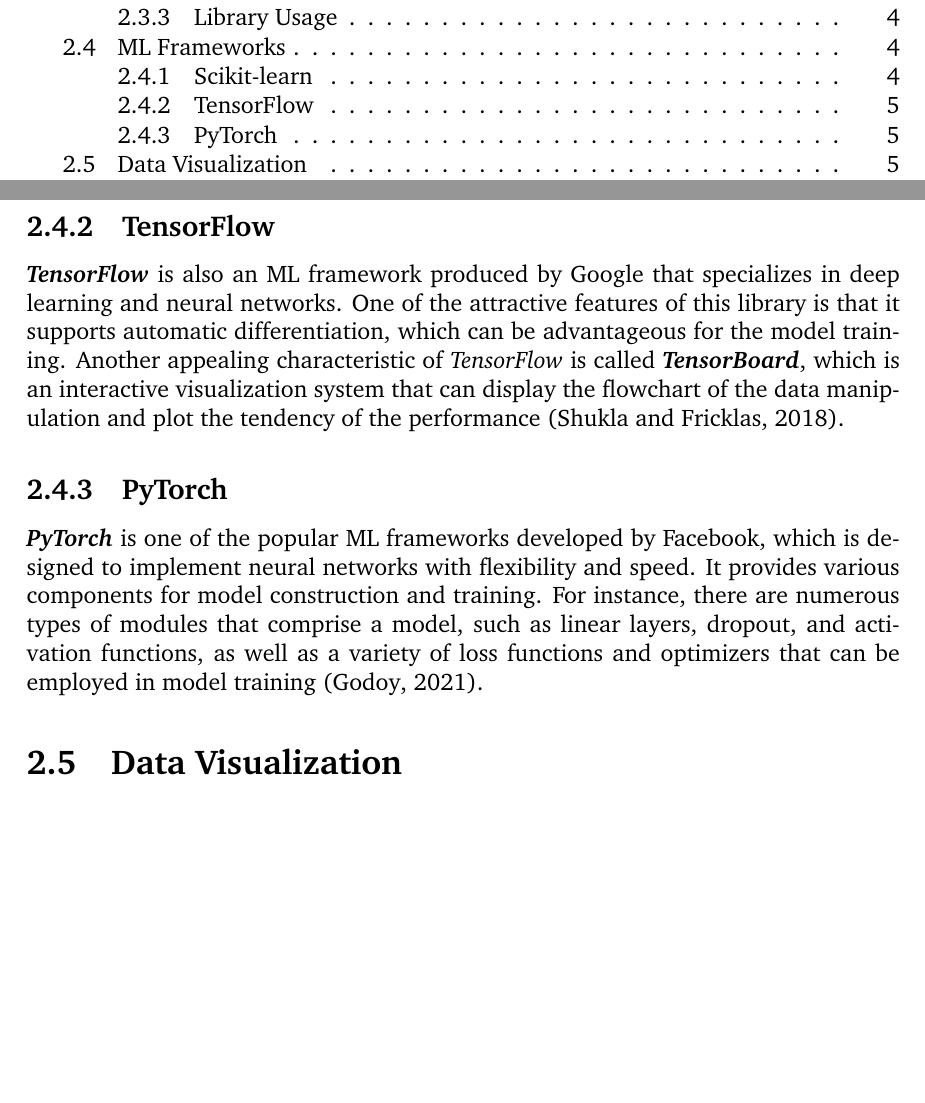
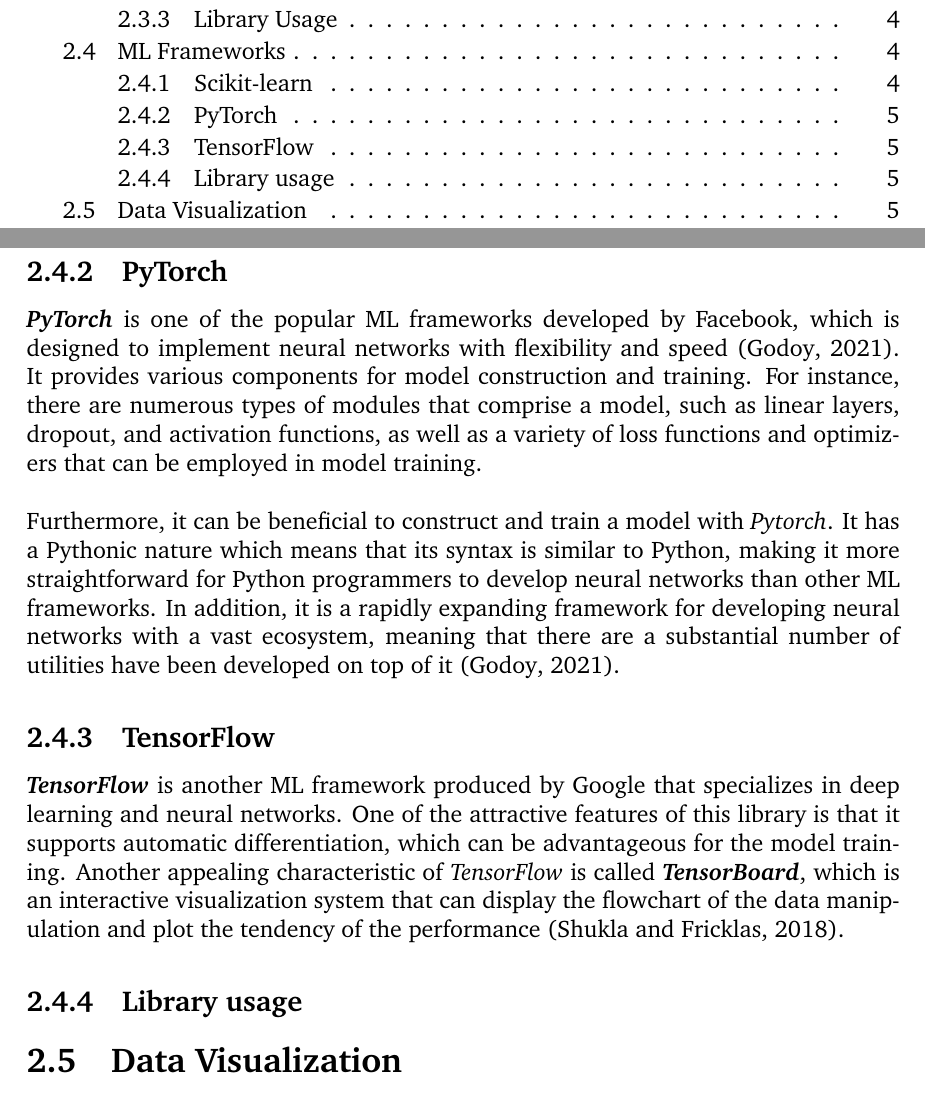
Before and after one commit to luowx0905/Individual-Project, a LaTeX thesis (Final Report/main.tex): two parts of pages 7 and 13 of 25, joined at a grey line, cut so that both start at the same text, the shorter picture padded with empty space. Compiled offline with pdfLaTeX.

Commit message:
Update final report (literal review)
ML frameworks

```diff
--- a/Final Report/main.tex
+++ b/Final Report/main.tex
@@ -125,11 +125,16 @@
 \subsection{Scikit-learn}
 \textit{\textbf{Scikit-learn}} is a popular open-source ML framework that employs \textit{Numpy}. It contains traditional ML algorithms, including clustering, classification, and regression, as well as a variety of utilities that can be applied to preprocess data and evaluate the performance \citep{RN7}. The drawback of this library is that it does not natively support GPU acceleration and is not a neural network framework.
 
+\subsection{PyTorch}
+\textbf{\textit{PyTorch}} is one of the popular ML frameworks developed by Facebook, which is designed to implement neural networks with flexibility and speed \citep{RN5}. It provides various components for model construction and training. For instance, there are numerous types of modules that comprise a model, such as linear layers, dropout, and activation functions, as well as a variety of loss functions and optimizers that can be employed in model training.
+\\
+
+Furthermore, it can be beneficial to construct and train a model with \textit{Pytorch}. It has a Pythonic nature which means that its syntax is similar to Python, making it more straightforward for Python programmers to develop neural networks than other ML frameworks. In addition, it is a rapidly expanding framework for developing neural networks with a vast ecosystem, meaning that there are a substantial number of utilities have been developed on top of it \citep{RN5}.
+
 \subsection{TensorFlow}
-\textit{\textbf{TensorFlow}} is also an ML framework produced by Google that specializes in deep learning and neural networks. One of the attractive features of this library is that it supports automatic differentiation, which can be advantageous for the model training. Another appealing characteristic of \textit{TensorFlow} is called \textit{\textbf{TensorBoard}}, which is an interactive visualization system that can display the flowchart of the data manipulation and plot the tendency of the performance \citep{RN15}.
+\textit{\textbf{TensorFlow}} is another ML framework produced by Google that specializes in deep learning and neural networks. One of the attractive features of this library is that it supports automatic differentiation, which can be advantageous for the model training. Another appealing characteristic of \textit{TensorFlow} is called \textit{\textbf{TensorBoard}}, which is an interactive visualization system that can display the flowchart of the data manipulation and plot the tendency of the performance \citep{RN15}.
 
-\subsection{PyTorch}
-\textbf{\textit{PyTorch}} is one of the popular ML frameworks developed by Facebook, which is designed to implement neural networks with flexibility and speed. It provides various components for model construction and training. For instance, there are numerous types of modules that comprise a model, such as linear layers, dropout, and activation functions, as well as a variety of loss functions and optimizers that can be employed in model training \citep{RN5}.
+\subsection{Library usage}
 
 \section{Data Visualization}
 \subsection{Matplotlib}
```
Also changed, not shown: Final Report/main.pdf, 5 other files.
